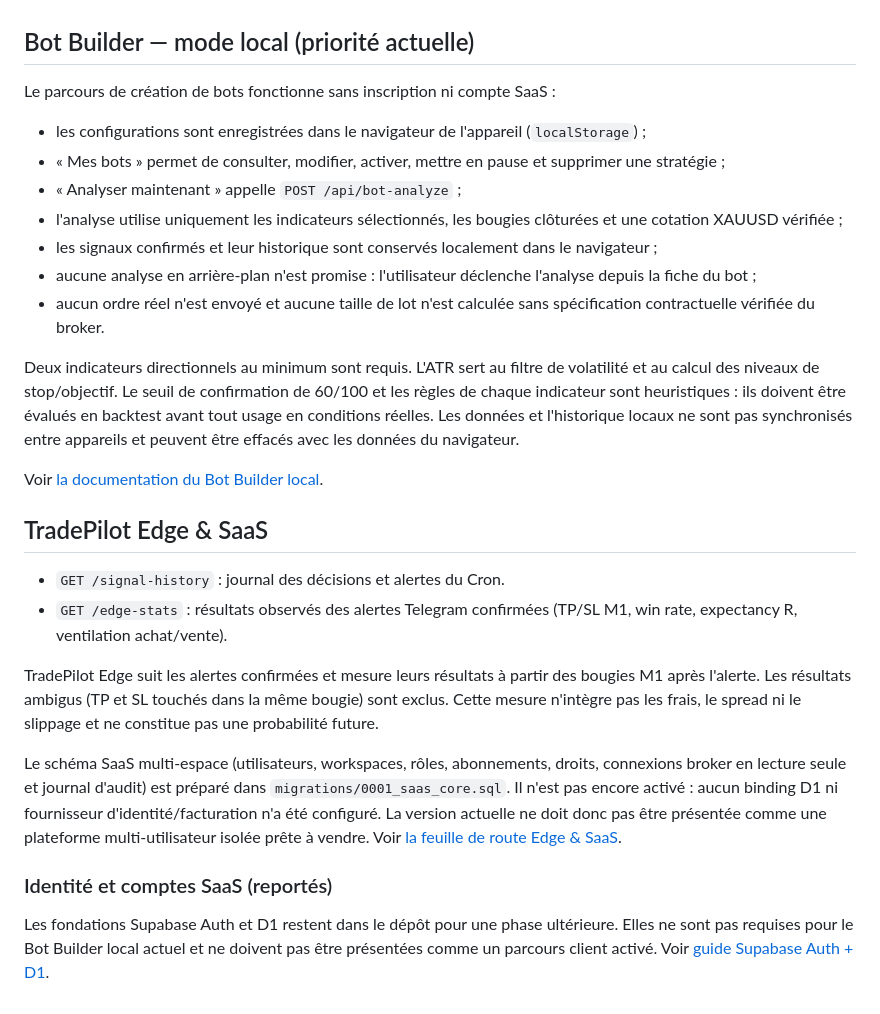
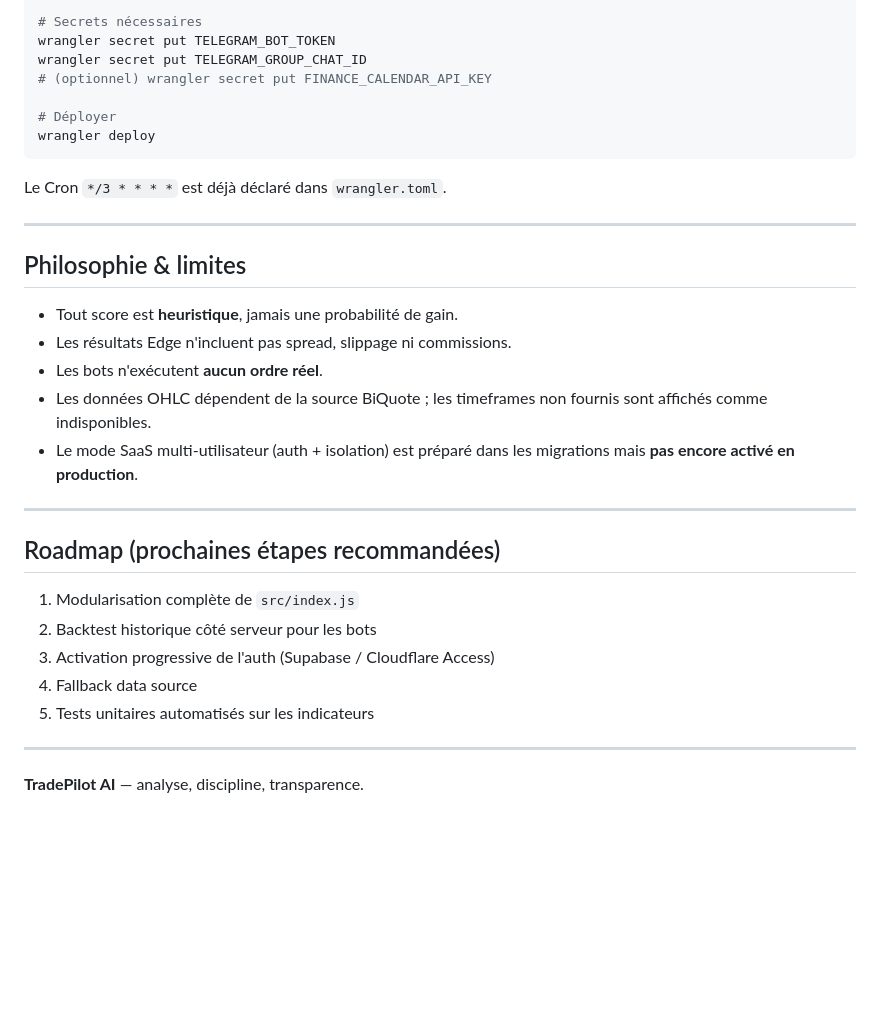
Before and after one commit to williampaurent-art/tradepilot-ai, a Markdown page: README.md, the part around one of its changes. GitHub-like rendering; blank space fills up the shorter version.

````diff
--- a/README.md
+++ b/README.md
@@ -51,29 +73,35 @@ La qualité des réponses dépend de la fraîcheur et de la couverture des donn
 
+# Secrets nécessaires
+wrangler secret put TELEGRAM_BOT_TOKEN
+wrangler secret put TELEGRAM_GROUP_CHAT_ID
+# (optionnel) wrangler secret put FINANCE_CALENDAR_API_KEY
 
-## Bot Builder — mode local (priorité actuelle)
+# Déployer
+wrangler deploy
+```
 
-Le parcours de création de bots fonctionne sans inscription ni compte SaaS :
-- les configurations sont enregistrées dans le navigateur de l'appareil (`localStorage`) ;
-- « Mes bots » permet de consulter, modifier, activer, mettre en pause et supprimer une stratégie ;
-- « Analyser maintenant » appelle `POST /api/bot-analyze` ;
-- l'analyse utilise uniquement les indicateurs sélectionnés, les bougies clôturées et une cotation XAUUSD vérifiée ;
-- les signaux confirmés et leur historique sont conservés localement dans le navigateur ;
-- aucune analyse en arrière-plan n'est promise : l'utilisateur déclenche l'analyse depuis la fiche du bot ;
-- aucun ordre réel n'est envoyé et aucune taille de lot n'est calculée sans spécification contractuelle vérifiée du broker.
+Le Cron `*/3 * * * *` est déjà déclaré dans `wrangler.toml`.
 
-Deux indicateurs directionnels au minimum sont requis. L'ATR sert au filtre de volatilité et au calcul des niveaux de stop/objectif. Le seuil de confirmation de 60/100 et les règles de chaque indicateur sont heuristiques : ils doivent être évalués en backtest avant tout usage en conditions réelles. Les données et l'historique locaux ne sont pas synchronisés entre appareils et peuvent être effacés avec les données du navigateur.
+---
 
-Voir [la documentation du Bot Builder local](docs/LOCAL_BOT_BUILDER.md).
+## Philosophie & limites
 
-## TradePilot Edge & SaaS
+- Tout score est **heuristique**, jamais une probabilité de gain.
+- Les résultats Edge n'incluent pas spread, slippage ni commissions.
+- Les bots n'exécutent **aucun ordre réel**.
+- Les données OHLC dépendent de la source BiQuote ; les timeframes non fournis sont affichés comme indisponibles.
+- Le mode SaaS multi-utilisateur (auth + isolation) est préparé dans les migrations mais **pas encore activé en production**.
 
-- `GET /signal-history` : journal des décisions et alertes du Cron.
-- `GET /edge-stats` : résultats observés des alertes Telegram confirmées (TP/SL M1, win rate, expectancy R, ventilation achat/vente).
+---
 
-TradePilot Edge suit les alertes confirmées et mesure leurs résultats à partir des bougies M1 après l'alerte. Les résultats ambigus (TP et SL touchés dans la même bougie) sont exclus. Cette mesure n'intègre pas les frais, le spread ni le slippage et ne constitue pas une probabilité future.
+## Roadmap (prochaines étapes recommandées)
 
-Le schéma SaaS multi-espace (utilisateurs, workspaces, rôles, abonnements, droits, connexions broker en lecture seule et journal d'audit) est préparé dans `migrations/0001_saas_core.sql`. Il n'est pas encore activé : aucun binding D1 ni fournisseur d'identité/facturation n'a été configuré. La version actuelle ne doit donc pas être présentée comme une plateforme multi-utilisateur isolée prête à vendre. Voir [la feuille de route Edge & SaaS](docs/TRADEPILOT_EDGE_SAAS.md).
+1. Modularisation complète de `src/index.js`
+2. Backtest historique côté serveur pour les bots
+3. Activation progressive de l'auth (Supabase / Cloudflare Access)
+4. Fallback data source
+5. Tests unitaires automatisés sur les indicateurs
 
-### Identité et comptes SaaS (reportés)
+---
 
-Les fondations Supabase Auth et D1 restent dans le dépôt pour une phase ultérieure. Elles ne sont pas requises pour le Bot Builder local actuel et ne doivent pas être présentées comme un parcours client activé. Voir [guide Supabase Auth + D1](docs/SUPABASE_D1_SETUP.md).
+**TradePilot AI** — analyse, discipline, transparence.
````
Also changed, not shown: other parts of README.md (+54 -32 lines).
